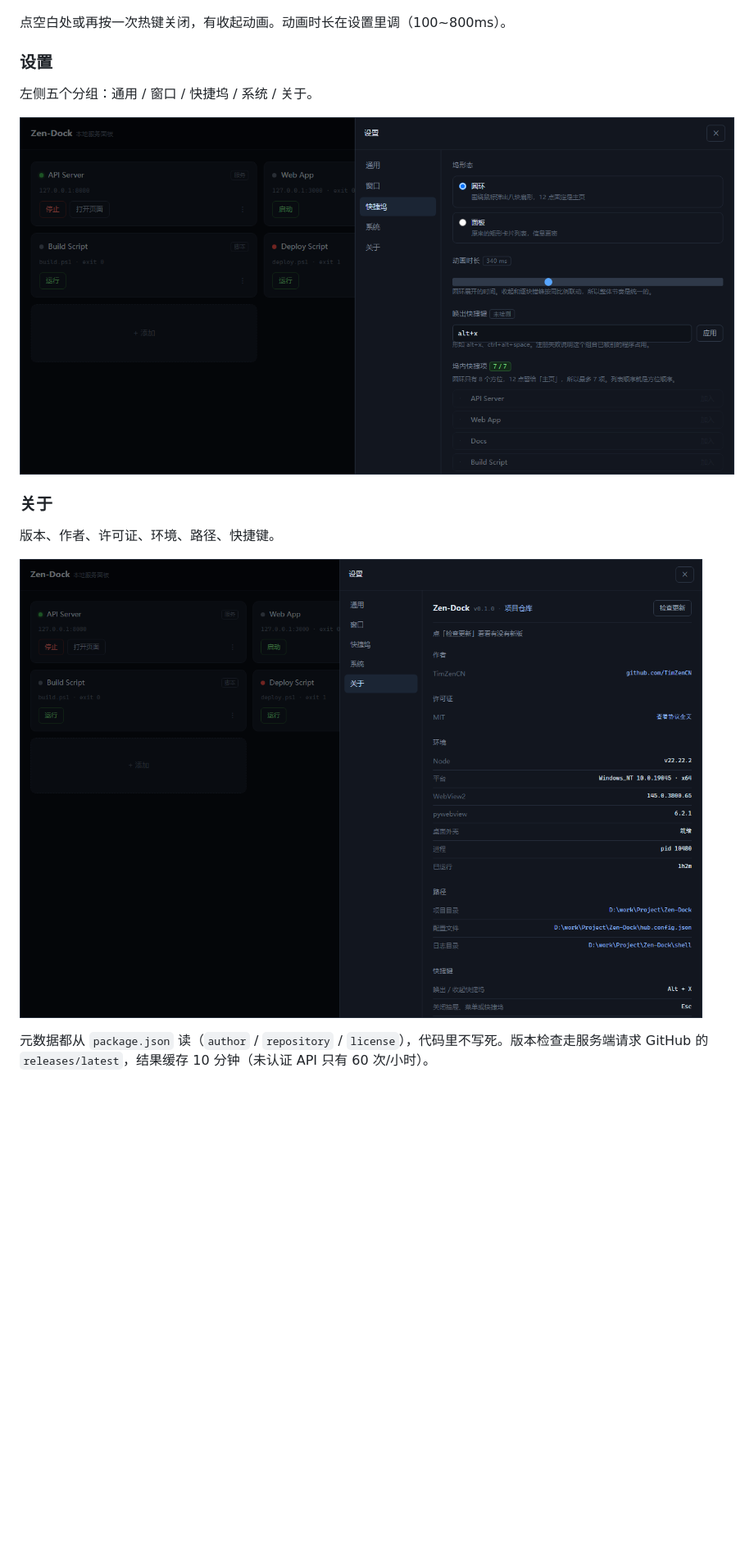
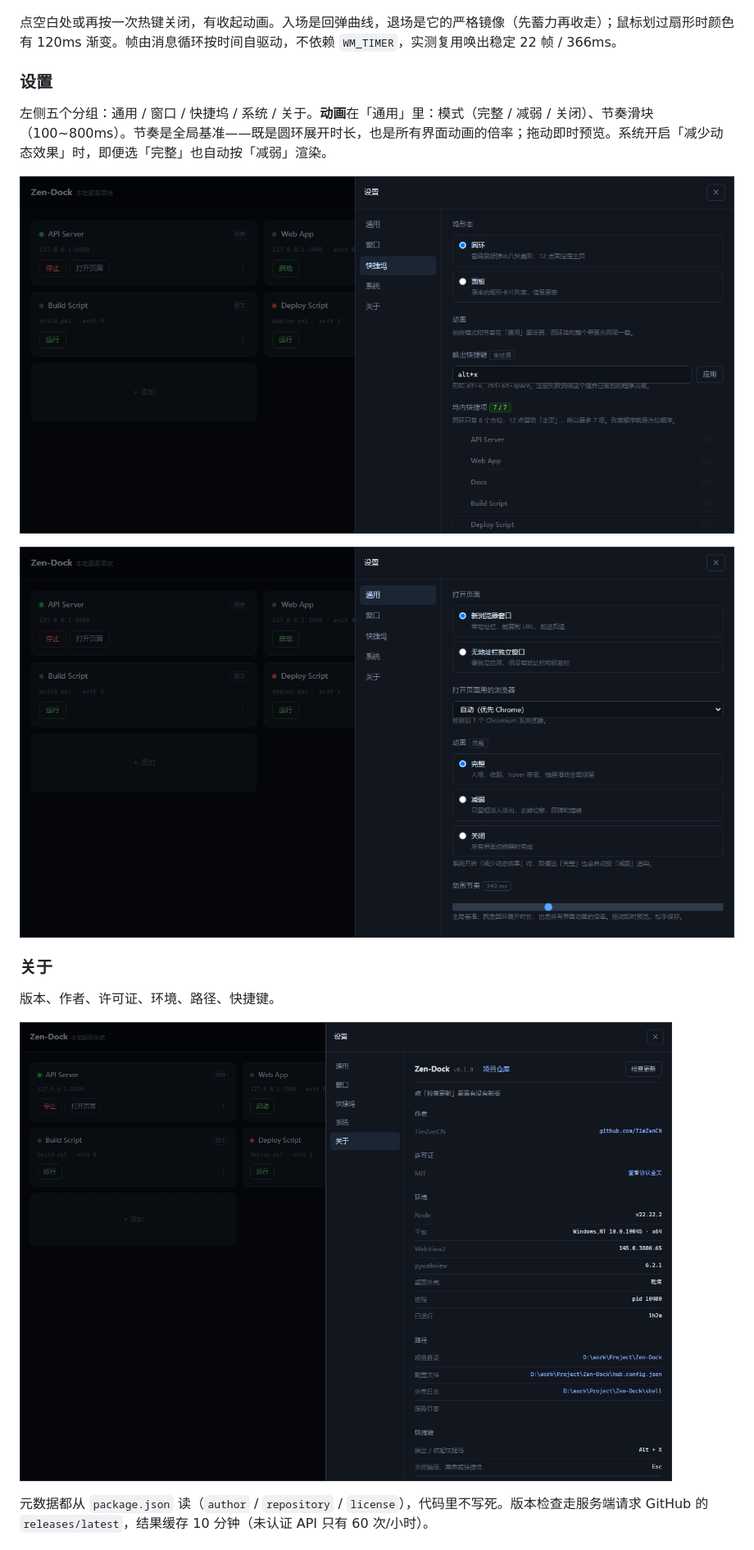
Before and after one commit to TimZenCN/Zen-Dock, a Markdown page: README.md, the part around one of its changes. Shown at 82% size. Rendered like a GitHub page; pictures changed too: docs/images/about.png, docs/images/motion.png (added), docs/images/settings.png; blank space fills up the shorter version.

Commit message:
feat: 动画设置（模式 / 全局节奏）+ 圆环回弹与镜像退场

```diff
--- a/README.md
+++ b/README.md
@@ -66,13 +66,15 @@ node index.mjs --port 7718     # 换端口（hub 端口用 --hub-port）
 
 ![圆环坞](docs/images/ring.png)
 
-点空白处或再按一次热键关闭，有收起动画。动画时长在设置里调（100~800ms）。
+点空白处或再按一次热键关闭，有收起动画。入场是回弹曲线，退场是它的严格镜像（先蓄力再收走）；鼠标划过扇形时颜色有 120ms 渐变。帧由消息循环按时间自驱动，不依赖 `WM_TIMER`，实测复用唤出稳定 22 帧 / 366ms。
 
 ### 设置
 
-左侧五个分组：通用 / 窗口 / 快捷坞 / 系统 / 关于。
+左侧五个分组：通用 / 窗口 / 快捷坞 / 系统 / 关于。**动画**在「通用」里：模式（完整 / 减弱 / 关闭）、节奏滑块（100~800ms）。节奏是全局基准——既是圆环展开时长，也是所有界面动画的倍率；拖动即时预览。系统开启「减少动态效果」时，即便选「完整」也自动按「减弱」渲染。
 
 ![设置页](docs/images/settings.png)
+
+![动画设置](docs/images/motion.png)
 
 ### 关于
 
```
Also changed, not shown: other parts of README.md (+2 -0 lines), README.en.md (+6 -2 lines), 9 other files.
